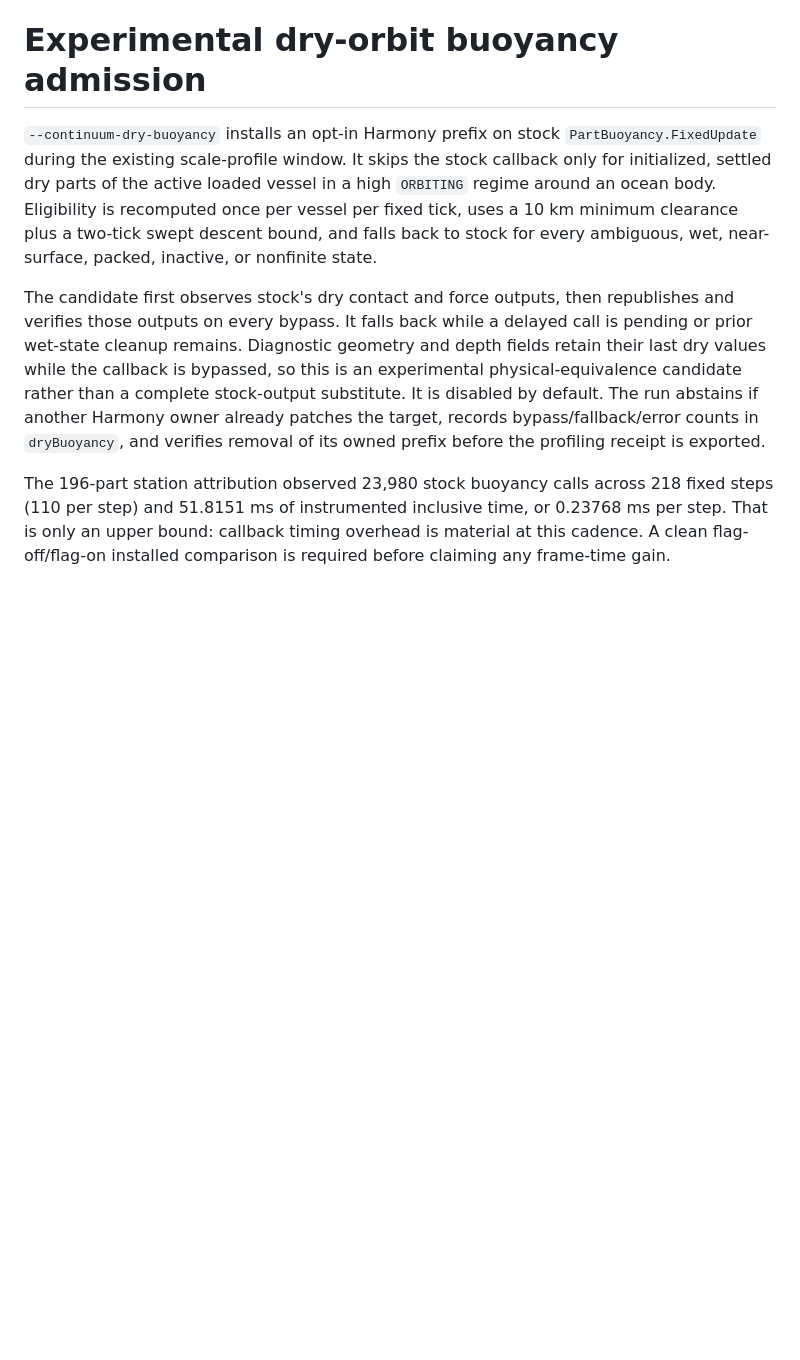
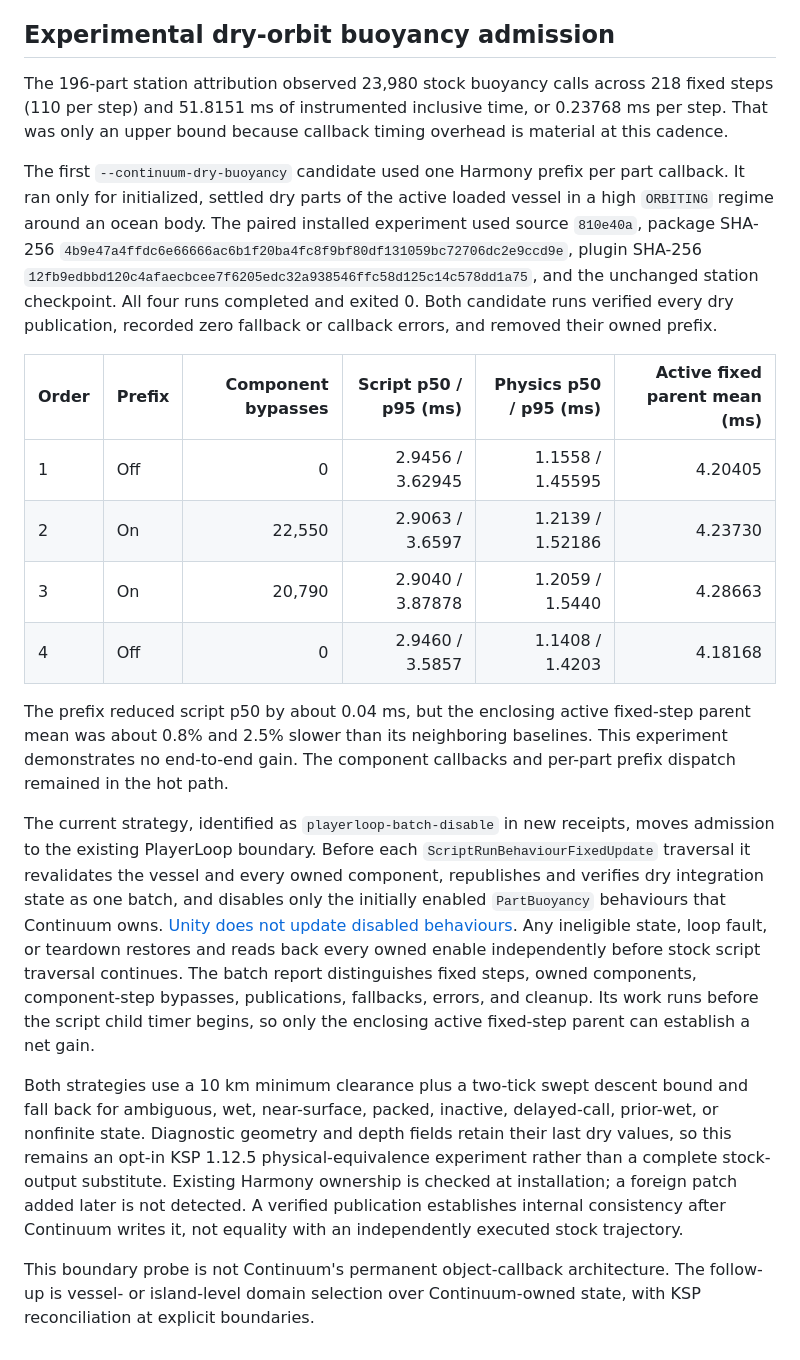
Before and after one commit to e0da/continuum, a Markdown page: docs/profiling.md, the part around the change. Rendered like a GitHub page; blank space fills up the shorter version.

Commit message:
Record dry buoyancy prefix result

```diff
--- a/docs/profiling.md
+++ b/docs/profiling.md
@@ -143,20 +143,46 @@ One installed paired observation used source `da653dc950447d3f99aeb6dd3d186806e0
 Outermost-per-method means in the attributed run were 0.70957 ms for `FlightIntegrator.FixedUpdate`, 0.67048 ms for `FlightInputHandler.FixedUpdate`, 0.26942 ms for `FlightIntegrator.UpdateThermodynamics`, and 0.22355 ms for the recursive `FlightIntegrator.Integrate` entry. `Integrate` made 42,728 total calls but only 218 outermost calls; its raw 626.19 ms inclusive total demonstrates why recursive totals cannot rank providers. Six `ModuleDeployableSolarPanel.FixedUpdate` calls per step averaged 0.05971 ms each, but its base `ModuleDeployablePart.FixedUpdate` row is nested and must not be added. These rows identify concrete optimization candidates while retaining overlap and instrumentation limits.
 
 No solar, body or convection occlusion seam ran inside this fixed-update window. Stock `FlightIntegrator.Update`, outside the measured subtree, owns steady `UpdateOcclusion(false)` work; absence here does not establish that thermal occlusion was idle or cheap. The separate script-update scope was about 1.21 ms p50 in the preceding observation, but this experiment does not attribute it. Update-scope attribution is a later experiment, not part of this fixed-callback result.
-# Experimental dry-orbit buoyancy admission
-
-`--continuum-dry-buoyancy` installs an opt-in Harmony prefix on stock
-`PartBuoyancy.FixedUpdate` during the existing scale-profile window. It skips the stock callback only for initialized,
-settled dry parts of the active loaded vessel in a high `ORBITING` regime around an ocean body. Eligibility is recomputed once per vessel per fixed
-tick, uses a 10 km minimum clearance plus a two-tick swept descent bound, and falls back to stock for every ambiguous,
-wet, near-surface, packed, inactive, or nonfinite state.
-
-The candidate first observes stock's dry contact and force outputs, then republishes and verifies those outputs on every bypass. It falls back while a delayed call is pending or prior wet-state cleanup remains. Diagnostic geometry and depth
-fields retain their last dry values while the callback is bypassed, so this is an experimental physical-equivalence
-candidate rather than a complete stock-output substitute. It is disabled by default. The run abstains if another
-Harmony owner already patches the target, records bypass/fallback/error counts in `dryBuoyancy`, and verifies removal of
-its owned prefix before the profiling receipt is exported.
+## Experimental dry-orbit buoyancy admission
 
 The 196-part station attribution observed 23,980 stock buoyancy calls across 218 fixed steps (110 per step) and 51.8151
-ms of instrumented inclusive time, or 0.23768 ms per step. That is only an upper bound: callback timing overhead is
-material at this cadence. A clean flag-off/flag-on installed comparison is required before claiming any frame-time gain.
+ms of instrumented inclusive time, or 0.23768 ms per step. That was only an upper bound because callback timing overhead
+is material at this cadence.
+
+The first `--continuum-dry-buoyancy` candidate used one Harmony prefix per part callback. It ran only for initialized,
+settled dry parts of the active loaded vessel in a high `ORBITING` regime around an ocean body. The paired installed
+experiment used source `810e40a`, package SHA-256
+`4b9e47a4ffdc6e66666ac6b1f20ba4fc8f9bf80df131059bc72706dc2e9ccd9e`, plugin SHA-256
+`12fb9edbbd120c4afaecbcee7f6205edc32a938546ffc58d125c14c578dd1a75`, and the unchanged station checkpoint. All four
+runs completed and exited 0. Both candidate runs verified every dry publication, recorded zero fallback or callback
+errors, and removed their owned prefix.
+
+| Order | Prefix | Component bypasses | Script p50 / p95 (ms) | Physics p50 / p95 (ms) | Active fixed parent mean (ms) |
+| --- | --- | ---: | ---: | ---: | ---: |
+| 1 | Off | 0 | 2.9456 / 3.62945 | 1.1558 / 1.45595 | 4.20405 |
+| 2 | On | 22,550 | 2.9063 / 3.6597 | 1.2139 / 1.52186 | 4.23730 |
+| 3 | On | 20,790 | 2.9040 / 3.87878 | 1.2059 / 1.5440 | 4.28663 |
+| 4 | Off | 0 | 2.9460 / 3.5857 | 1.1408 / 1.4203 | 4.18168 |
+
+The prefix reduced script p50 by about 0.04 ms, but the enclosing active fixed-step parent mean was about 0.8% and 2.5%
+slower than its neighboring baselines. This experiment demonstrates no end-to-end gain. The component callbacks and
+per-part prefix dispatch remained in the hot path.
+
+The current strategy, identified as `playerloop-batch-disable` in new receipts, moves admission to the existing
+PlayerLoop boundary. Before each `ScriptRunBehaviourFixedUpdate` traversal it revalidates the vessel and every owned
+component, republishes and verifies dry integration state as one batch, and disables only the initially enabled
+`PartBuoyancy` behaviours that Continuum owns. [Unity does not update disabled behaviours](https://docs.unity3d.com/2019.4/Documentation/ScriptReference/Behaviour-enabled.html). Any ineligible state, loop
+fault, or teardown restores and reads back every owned enable independently before stock script traversal continues.
+The batch report distinguishes fixed steps, owned components, component-step bypasses, publications, fallbacks, errors,
+and cleanup. Its work runs before the script child timer begins, so only the enclosing active fixed-step parent can
+establish a net gain.
+
+Both strategies use a 10 km minimum clearance plus a two-tick swept descent bound and fall back for ambiguous, wet,
+near-surface, packed, inactive, delayed-call, prior-wet, or nonfinite state. Diagnostic geometry and depth fields retain
+their last dry values, so this remains an opt-in KSP 1.12.5 physical-equivalence experiment rather than a complete
+stock-output substitute. Existing Harmony ownership is checked at installation; a foreign patch added later is not
+detected. A verified publication establishes internal consistency after Continuum writes it, not equality with an
+independently executed stock trajectory.
+
+This boundary probe is not Continuum's permanent object-callback architecture. The follow-up is vessel- or island-level
+domain selection over Continuum-owned state, with KSP reconciliation at explicit boundaries.
```
